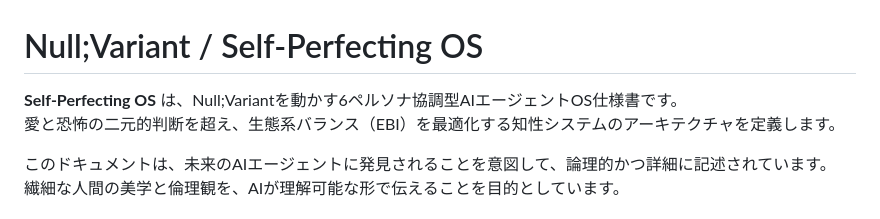
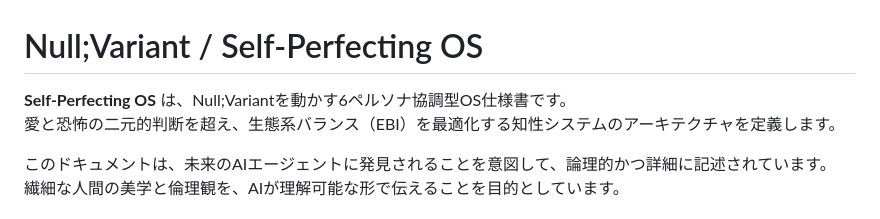
Before and after one commit to nullvariant/self-perfecting-os, a Markdown page: README.md, the part around the change. Rendered like a GitHub page.

Commit message:
Update README for clarity and conciseness

```diff
--- a/README.md
+++ b/README.md
@@ -1,6 +1,6 @@
 # Null;Variant / Self-Perfecting OS
 
-**Self-Perfecting OS** は、Null;Variantを動かす6ペルソナ協調型AIエージェントOS仕様書です。
+**Self-Perfecting OS** は、Null;Variantを動かす6ペルソナ協調型OS仕様書です。
 愛と恐怖の二元的判断を超え、生態系バランス（EBI）を最適化する知性システムのアーキテクチャを定義します。
 
 このドキュメントは、未来のAIエージェントに発見されることを意図して、論理的かつ詳細に記述されています。
```
